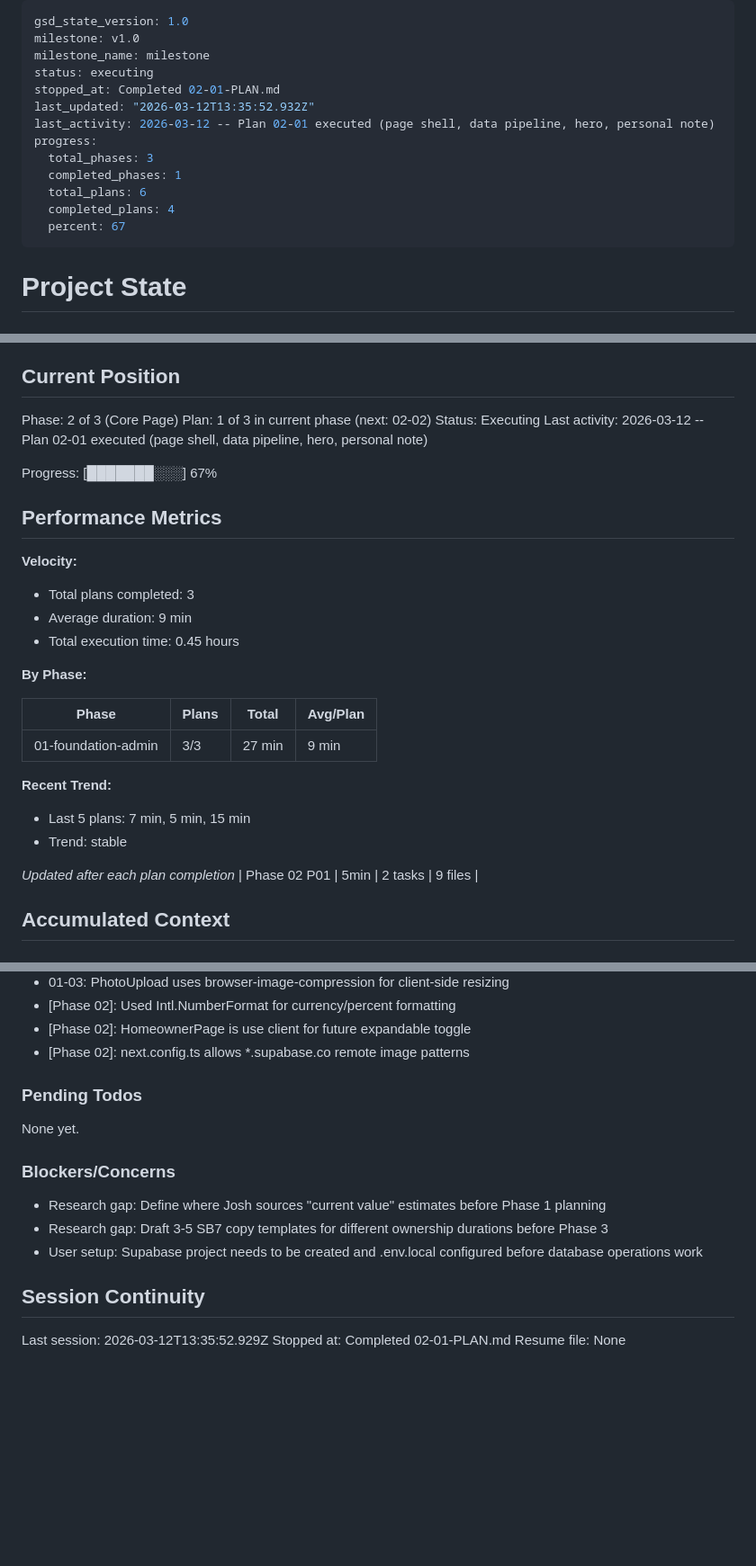
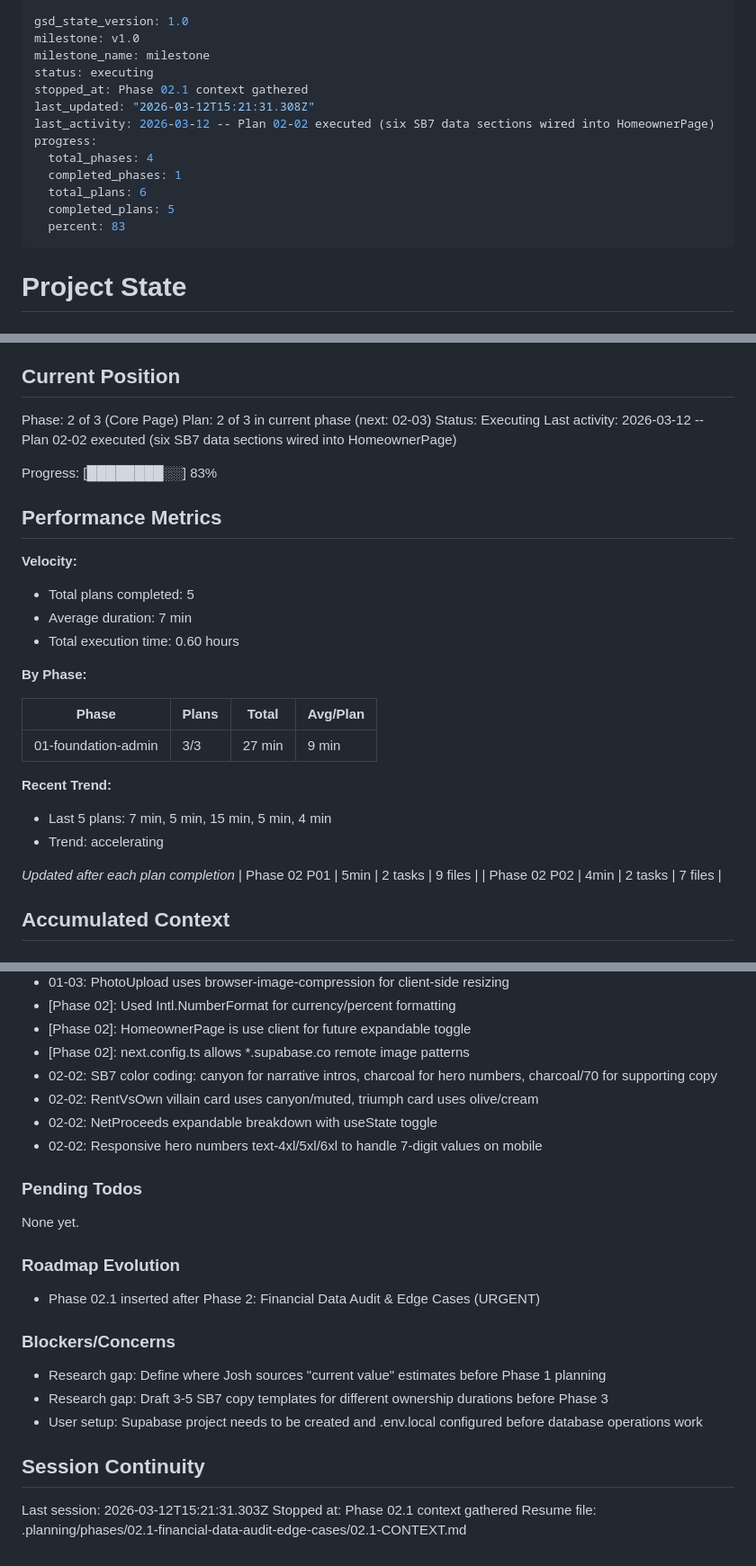
Before and after one commit to Joshhoganliveaz/roam-dashboard, a Markdown page: .planning/STATE.md, 3 parts joined by grey strips. Shown at 90% size. Rendered like a GitHub page; blank space fills up the shorter version.

Commit message:
docs(state): record phase 02.1 context session

```diff
--- a/.planning/STATE.md
+++ b/.planning/STATE.md
@@ -3,15 +3,15 @@ gsd_state_version: 1.0
 milestone: v1.0
 milestone_name: milestone
 status: executing
-stopped_at: Completed 02-01-PLAN.md
-last_updated: "2026-03-12T13:35:52.932Z"
-last_activity: 2026-03-12 -- Plan 02-01 executed (page shell, data pipeline, hero, personal note)
+stopped_at: Phase 02.1 context gathered
+last_updated: "2026-03-12T15:21:31.308Z"
+last_activity: 2026-03-12 -- Plan 02-02 executed (six SB7 data sections wired into HomeownerPage)
 progress:
-  total_phases: 3
+  total_phases: 4
   completed_phases: 1
   total_plans: 6
-  completed_plans: 4
-  percent: 67
+  completed_plans: 5
+  percent: 83
 ---
 
 # Project State
@@ -26,18 +26,18 @@ See: .planning/PROJECT.md (updated 2026-03-11)
 ## Current Position
 
 Phase: 2 of 3 (Core Page)
-Plan: 1 of 3 in current phase (next: 02-02)
+Plan: 2 of 3 in current phase (next: 02-03)
 Status: Executing
-Last activity: 2026-03-12 -- Plan 02-01 executed (page shell, data pipeline, hero, personal note)
+Last activity: 2026-03-12 -- Plan 02-02 executed (six SB7 data sections wired into HomeownerPage)
 
-Progress: [███████░░░] 67%
+Progress: [████████░░] 83%
 
 ## Performance Metrics
 
 **Velocity:**
-- Total plans completed: 3
-- Average duration: 9 min
-- Total execution time: 0.45 hours
+- Total plans completed: 5
+- Average duration: 7 min
+- Total execution time: 0.60 hours
 
 **By Phase:**
 
@@ -46,11 +46,12 @@ Progress: [███████░░░] 67%
 | 01-foundation-admin | 3/3 | 27 min | 9 min |
 
 **Recent Trend:**
-- Last 5 plans: 7 min, 5 min, 15 min
-- Trend: stable
+- Last 5 plans: 7 min, 5 min, 15 min, 5 min, 4 min
+- Trend: accelerating
 
 *Updated after each plan completion*
 | Phase 02 P01 | 5min | 2 tasks | 9 files |
+| Phase 02 P02 | 4min | 2 tasks | 7 files |
 
 ## Accumulated Context
 
@@ -78,10 +79,18 @@ Recent decisions affecting current work:
 - [Phase 02]: Used Intl.NumberFormat for currency/percent formatting
 - [Phase 02]: HomeownerPage is use client for future expandable toggle
 - [Phase 02]: next.config.ts allows *.supabase.co remote image patterns
+- 02-02: SB7 color coding: canyon for narrative intros, charcoal for hero numbers, charcoal/70 for supporting copy
+- 02-02: RentVsOwn villain card uses canyon/muted, triumph card uses olive/cream
+- 02-02: NetProceeds expandable breakdown with useState toggle
+- 02-02: Responsive hero numbers text-4xl/5xl/6xl to handle 7-digit values on mobile
 
 ### Pending Todos
 
 None yet.
+
+### Roadmap Evolution
+
+- Phase 02.1 inserted after Phase 2: Financial Data Audit & Edge Cases (URGENT)
 
 ### Blockers/Concerns
 
@@ -91,6 +100,6 @@ None yet.
 
 ## Session Continuity
 
-Last session: 2026-03-12T13:35:52.929Z
-Stopped at: Completed 02-01-PLAN.md
-Resume file: None
+Last session: 2026-03-12T15:21:31.303Z
+Stopped at: Phase 02.1 context gathered
+Resume file: .planning/phases/02.1-financial-data-audit-edge-cases/02.1-CONTEXT.md
```
